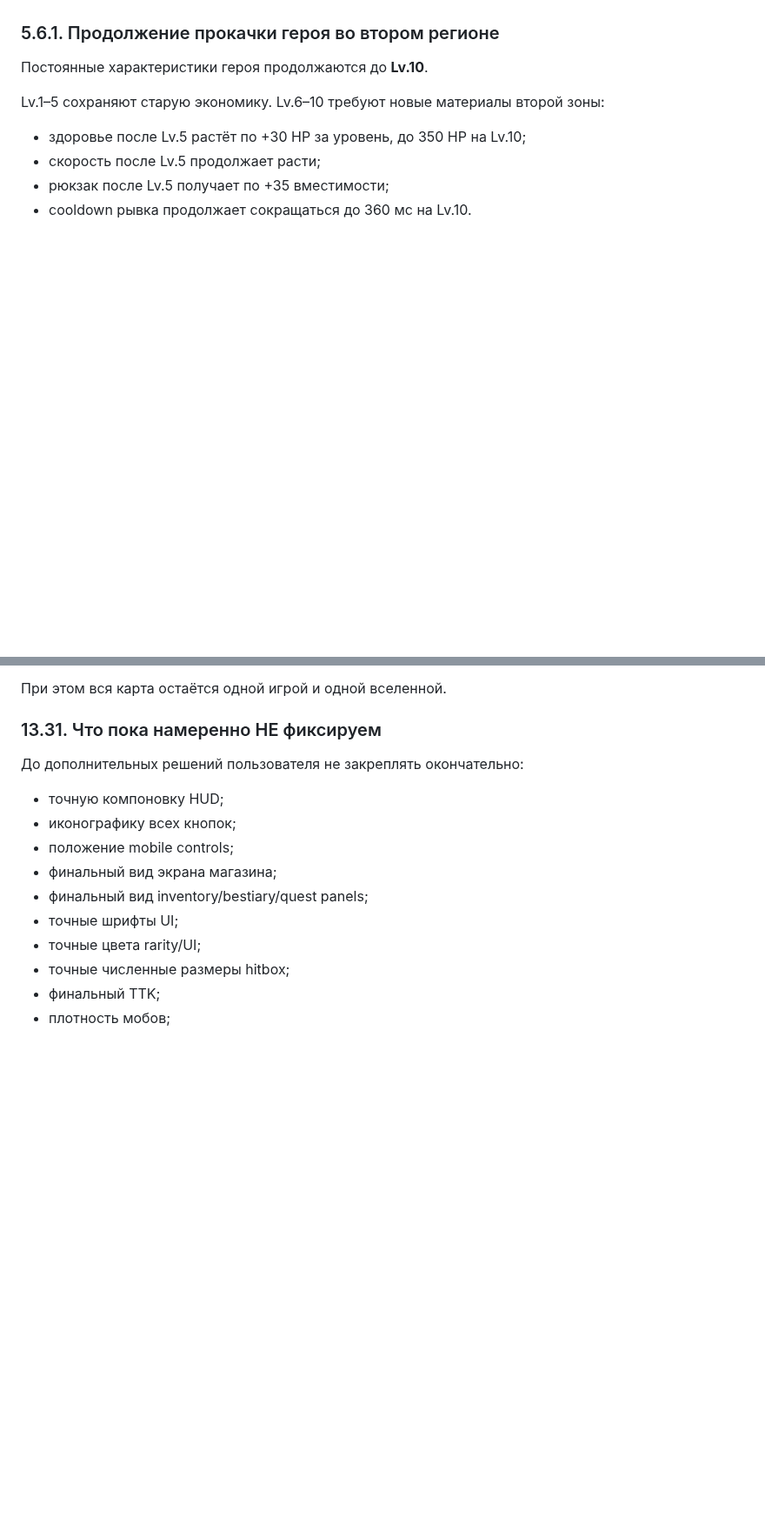
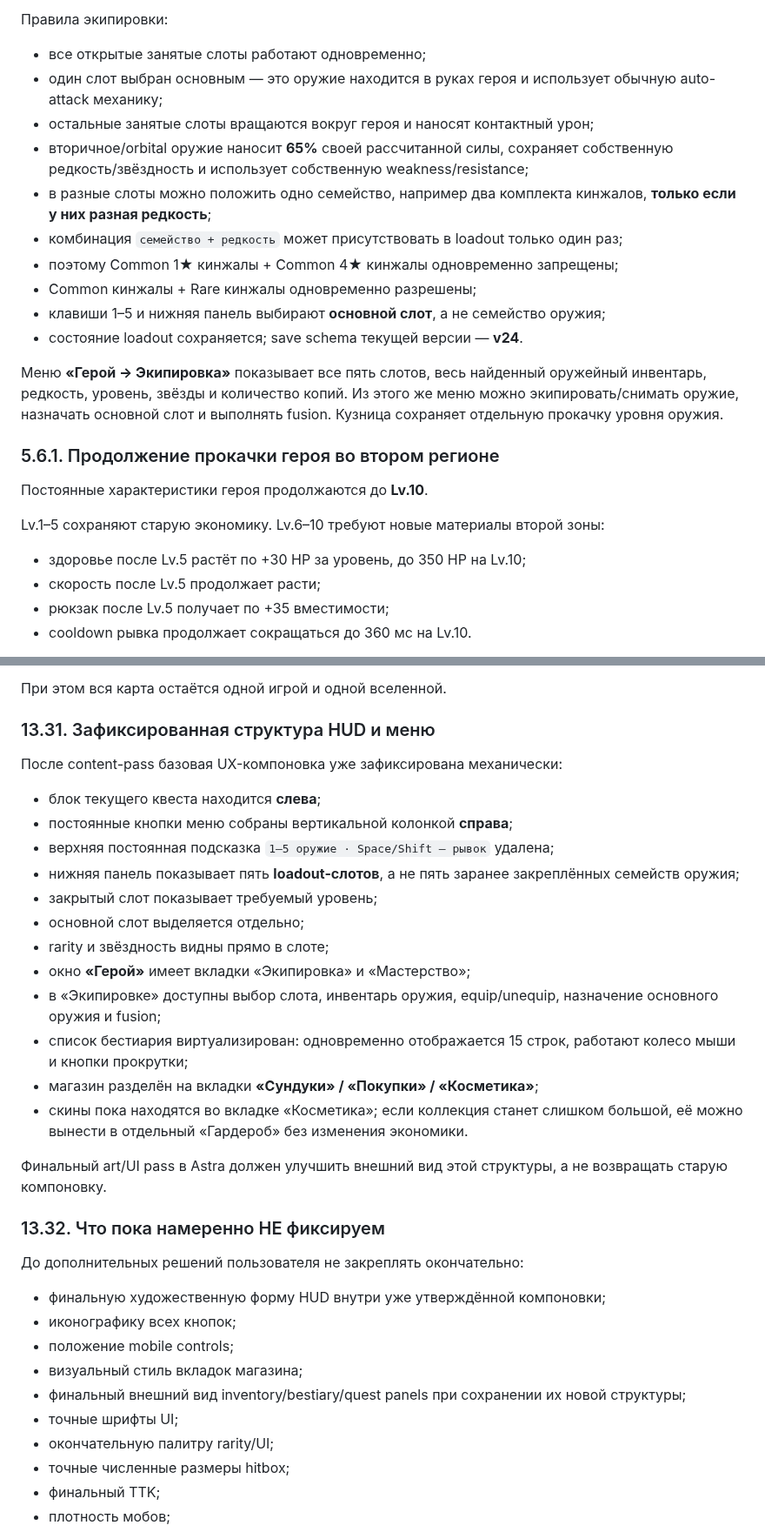
Before and after one commit to dkkniazev/ruinstead, a Markdown page: README.md, 2 parts joined by grey strips. Shown at 87% size. GitHub-like rendering; blank space fills up the shorter version.

```diff
--- a/README.md
+++ b/README.md
@@ -253,3 +297,18 @@ Ruinstead — казуальная 2.5D action / gathering / rebuilding игра
+Правила экипировки:
+
+- все открытые занятые слоты работают одновременно;
+- один слот выбран основным — это оружие находится в руках героя и использует обычную auto-attack механику;
+- остальные занятые слоты вращаются вокруг героя и наносят контактный урон;
+- вторичное/orbital оружие наносит **65%** своей рассчитанной силы, сохраняет собственную редкость/звёздность и использует собственную weakness/resistance;
+- в разные слоты можно положить одно семейство, например два комплекта кинжалов, **только если у них разная редкость**;
+- комбинация `семейство + редкость` может присутствовать в loadout только один раз;
+- поэтому Common 1★ кинжалы + Common 4★ кинжалы одновременно запрещены;
+- Common кинжалы + Rare кинжалы одновременно разрешены;
+- клавиши 1–5 и нижняя панель выбирают **основной слот**, а не семейство оружия;
+- состояние loadout сохраняется; save schema текущей версии — **v24**.
+
+Меню **«Герой → Экипировка»** показывает все пять слотов, весь найденный оружейный инвентарь, редкость, уровень, звёзды и количество копий. Из этого же меню можно экипировать/снимать оружие, назначать основной слот и выполнять fusion. Кузница сохраняет отдельную прокачку уровня оружия.
+
 
 ### 5.6.1. Продолжение прокачки героя во втором регионе
 
@@ -2694,17 +2768,36 @@ Landmark не должен быть просто декором. Он помог
 
 При этом вся карта остаётся одной игрой и одной вселенной.
 
-### 13.31. Что пока намеренно НЕ фиксируем
+### 13.31. Зафиксированная структура HUD и меню
+
+После content-pass базовая UX-компоновка уже зафиксирована механически:
+
+- блок текущего квеста находится **слева**;
+- постоянные кнопки меню собраны вертикальной колонкой **справа**;
+- верхняя постоянная подсказка `1–5 оружие · Space/Shift — рывок` удалена;
+- нижняя панель показывает пять **loadout-слотов**, а не пять заранее закреплённых семейств оружия;
+- закрытый слот показывает требуемый уровень;
+- основной слот выделяется отдельно;
+- rarity и звёздность видны прямо в слоте;
+- окно **«Герой»** имеет вкладки «Экипировка» и «Мастерство»;
+- в «Экипировке» доступны выбор слота, инвентарь оружия, equip/unequip, назначение основного оружия и fusion;
+- список бестиария виртуализирован: одновременно отображается 15 строк, работают колесо мыши и кнопки прокрутки;
+- магазин разделён на вкладки **«Сундуки» / «Покупки» / «Косметика»**;
+- скины пока находятся во вкладке «Косметика»; если коллекция станет слишком большой, её можно вынести в отдельный «Гардероб» без изменения экономики.
+
+Финальный art/UI pass в Astra должен улучшить внешний вид этой структуры, а не возвращать старую компоновку.
+
+### 13.32. Что пока намеренно НЕ фиксируем
 
 До дополнительных решений пользователя не закреплять окончательно:
 
-- точную компоновку HUD;
+- финальную художественную форму HUD внутри уже утверждённой компоновки;
 - иконографику всех кнопок;
 - положение mobile controls;
-- финальный вид экрана магазина;
-- финальный вид inventory/bestiary/quest panels;
+- визуальный стиль вкладок магазина;
+- финальный внешний вид inventory/bestiary/quest panels при сохранении их новой структуры;
 - точные шрифты UI;
-- точные цвета rarity/UI;
+- окончательную палитру rarity/UI;
 - точные численные размеры hitbox;
 - финальный TTK;
 - плотность мобов;
```
Also changed, not shown: other parts of README.md (+82 -23 lines).
